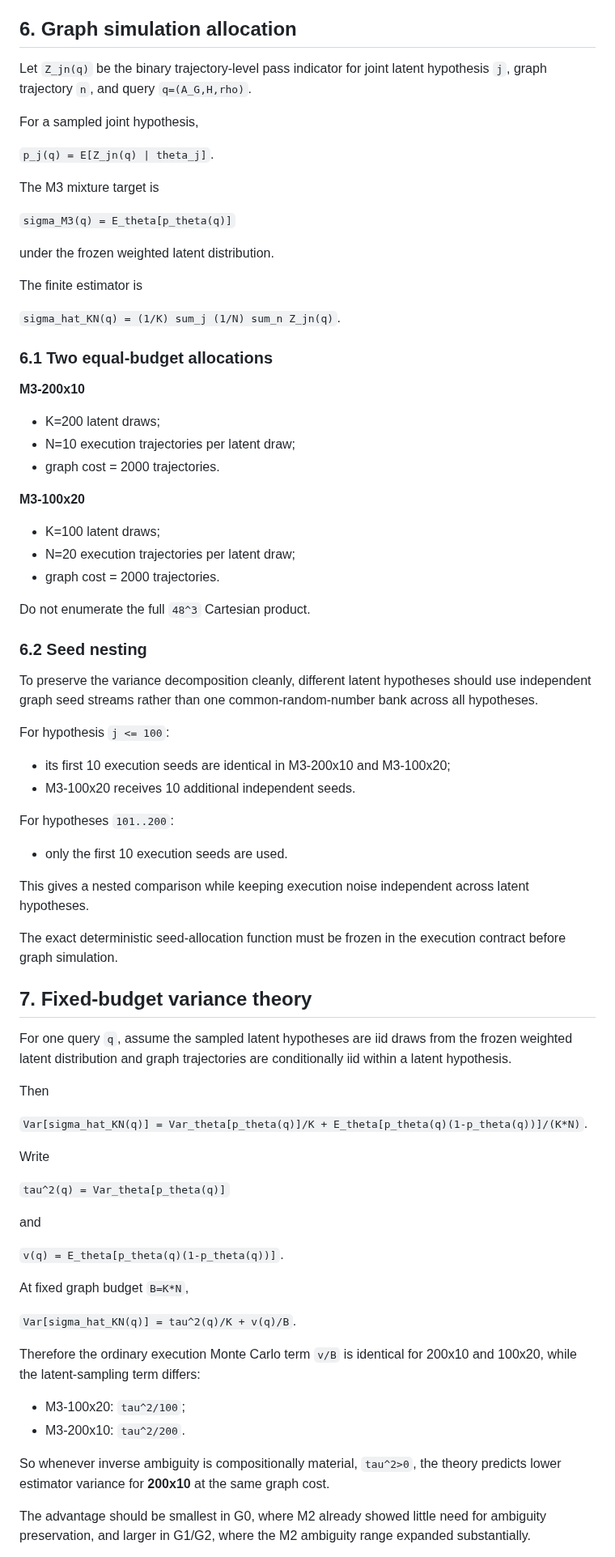
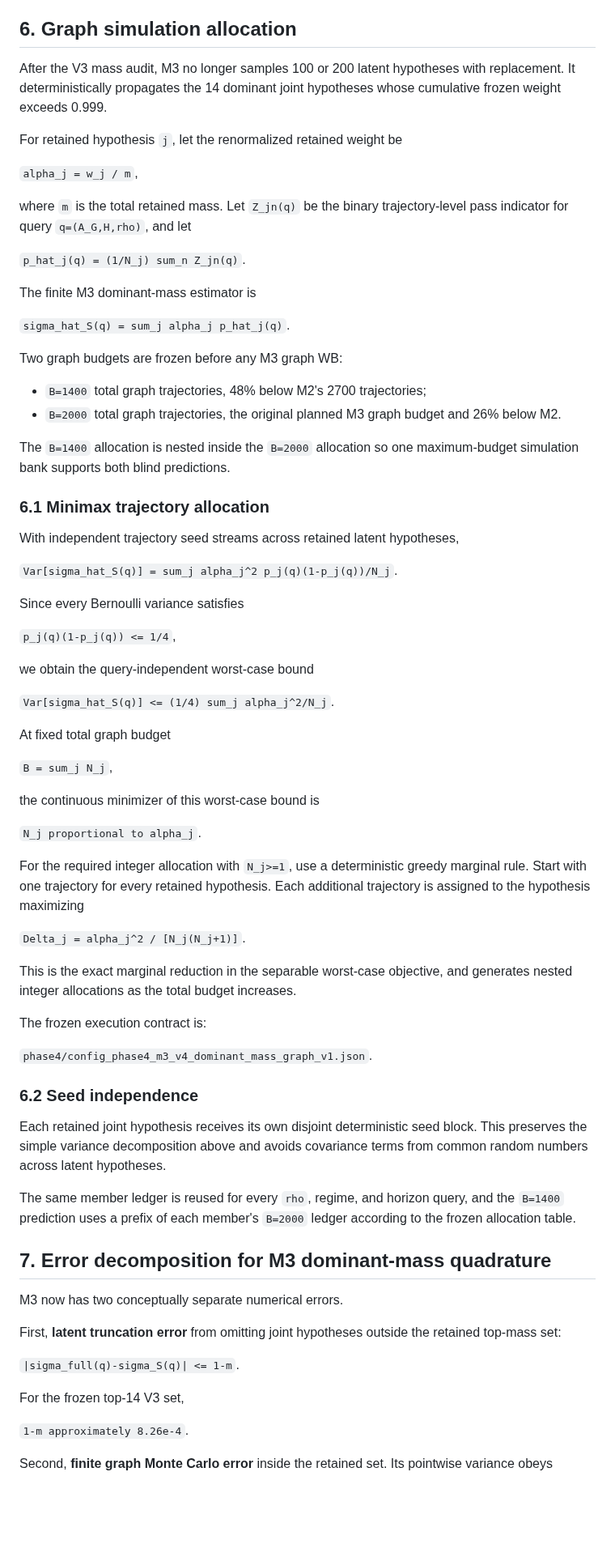
Before and after one commit to ildefons/praise-cao-sim, a Markdown page: first_science/PRAISE_I1_M3_WEIGHTED_SAMPLING_PLAN_2026-09-23.md, the part around one of its changes. Shown at 81% size. GitHub-like rendering; blank space fills up the shorter version.

Commit message:
Replace obsolete M3 sampling plan with dominant-mass allocation theory

```diff
--- a/first_science/PRAISE_I1_M3_WEIGHTED_SAMPLING_PLAN_2026-09-23.md
+++ b/first_science/PRAISE_I1_M3_WEIGHTED_SAMPLING_PLAN_2026-09-23.md
@@ -296,81 +296,76 @@ For the paper, this should be presented as a general property of weighted surviv
 
 ## 6. Graph simulation allocation
 
-Let `Z_jn(q)` be the binary trajectory-level pass indicator for joint latent hypothesis `j`, graph trajectory `n`, and query `q=(A_G,H,rho)`.
+After the V3 mass audit, M3 no longer samples 100 or 200 latent hypotheses with replacement. It deterministically propagates the 14 dominant joint hypotheses whose cumulative frozen weight exceeds 0.999.
 
-For a sampled joint hypothesis,
+For retained hypothesis `j`, let the renormalized retained weight be
 
-`p_j(q) = E[Z_jn(q) | theta_j]`.
+`alpha_j = w_j / m`,
 
-The M3 mixture target is
+where `m` is the total retained mass. Let `Z_jn(q)` be the binary trajectory-level pass indicator for query `q=(A_G,H,rho)`, and let
 
-`sigma_M3(q) = E_theta[p_theta(q)]`
+`p_hat_j(q) = (1/N_j) sum_n Z_jn(q)`.
 
-under the frozen weighted latent distribution.
+The finite M3 dominant-mass estimator is
 
-The finite estimator is
+`sigma_hat_S(q) = sum_j alpha_j p_hat_j(q)`.
 
-`sigma_hat_KN(q) = (1/K) sum_j (1/N) sum_n Z_jn(q)`.
+Two graph budgets are frozen before any M3 graph WB:
 
-### 6.1 Two equal-budget allocations
+- `B=1400` total graph trajectories, 48% below M2's 2700 trajectories;
+- `B=2000` total graph trajectories, the original planned M3 graph budget and 26% below M2.
 
-**M3-200x10**
+The `B=1400` allocation is nested inside the `B=2000` allocation so one maximum-budget simulation bank supports both blind predictions.
 
-- K=200 latent draws;
-- N=10 execution trajectories per latent draw;
-- graph cost = 2000 trajectories.
+### 6.1 Minimax trajectory allocation
 
-**M3-100x20**
+With independent trajectory seed streams across retained latent hypotheses,
 
-- K=100 latent draws;
-- N=20 execution trajectories per latent draw;
-- graph cost = 2000 trajectories.
+`Var[sigma_hat_S(q)] = sum_j alpha_j^2 p_j(q)(1-p_j(q))/N_j`.
 
-Do not enumerate the full `48^3` Cartesian product.
+Since every Bernoulli variance satisfies
 
-### 6.2 Seed nesting
+`p_j(q)(1-p_j(q)) <= 1/4`,
 
-To preserve the variance decomposition cleanly, different latent hypotheses should use independent graph seed streams rather than one common-random-number bank across all hypotheses.
+we obtain the query-independent worst-case bound
 
-For hypothesis `j <= 100`:
+`Var[sigma_hat_S(q)] <= (1/4) sum_j alpha_j^2/N_j`.
 
-- its first 10 execution seeds are identical in M3-200x10 and M3-100x20;
-- M3-100x20 receives 10 additional independent seeds.
+At fixed total graph budget
 
-For hypotheses `101..200`:
+`B = sum_j N_j`,
 
-- only the first 10 execution seeds are used.
+the continuous minimizer of this worst-case bound is
 
-This gives a nested comparison while keeping execution noise independent across latent hypotheses.
+`N_j proportional to alpha_j`.
 
-The exact deterministic seed-allocation function must be frozen in the execution contract before graph simulation.
+For the required integer allocation with `N_j>=1`, use a deterministic greedy marginal rule. Start with one trajectory for every retained hypothesis. Each additional trajectory is assigned to the hypothesis maximizing
 
-## 7. Fixed-budget variance theory
+`Delta_j = alpha_j^2 / [N_j(N_j+1)]`.
 
-For one query `q`, assume the sampled latent hypotheses are iid draws from the frozen weighted latent distribution and graph trajectories are conditionally iid within a latent hypothesis.
+This is the exact marginal reduction in the separable worst-case objective, and generates nested integer allocations as the total budget increases.
 
-Then
+The frozen execution contract is:
 
-`Var[sigma_hat_KN(q)] = Var_theta[p_theta(q)]/K + E_theta[p_theta(q)(1-p_theta(q))]/(K*N)`.
+`phase4/config_phase4_m3_v4_dominant_mass_graph_v1.json`.
 
-Write
+### 6.2 Seed independence
 
-`tau^2(q) = Var_theta[p_theta(q)]`
+Each retained joint hypothesis receives its own disjoint deterministic seed block. This preserves the simple variance decomposition above and avoids covariance terms from common random numbers across latent hypotheses.
 
-and
+The same member ledger is reused for every `rho`, regime, and horizon query, and the `B=1400` prediction uses a prefix of each member's `B=2000` ledger according to the frozen allocation table.
 
-`v(q) = E_theta[p_theta(q)(1-p_theta(q))]`.
+## 7. Error decomposition for M3 dominant-mass quadrature
 
-At fixed graph budget `B=K*N`,
+M3 now has two conceptually separate numerical errors.
 
-`Var[sigma_hat_KN(q)] = tau^2(q)/K + v(q)/B`.
+First, **latent truncation error** from omitting joint hypotheses outside the retained top-mass set:
 
-Therefore the ordinary execution Monte Carlo term `v/B` is identical for 200x10 and 100x20, while the latent-sampling term differs:
+`|sigma_full(q)-sigma_S(q)| <= 1-m`.
 
-- M3-100x20: `tau^2/100`;
-- M3-200x10: `tau^2/200`.
+For the frozen top-14 V3 set,
 
-So whenever inverse ambiguity is compositionally material, `tau^2>0`, the theory predicts lower estimator variance for **200x10** at the same graph cost.
+`1-m approximately 8.26e-4`.
 
-The advantage should be smallest in G0, where M2 already showed little need for ambiguity preservation, and larger in G1/G2, where the M2 ambiguity range expanded substantially.
+Second, **finite graph Monte Carlo error** inside the retained set. Its pointwise variance obeys
 
```
Also changed, not shown: other parts of first_science/PRAISE_I1_M3_WEIGHTED_SAMPLING_PLAN_2026-09-23.md (+6 -13 lines).
